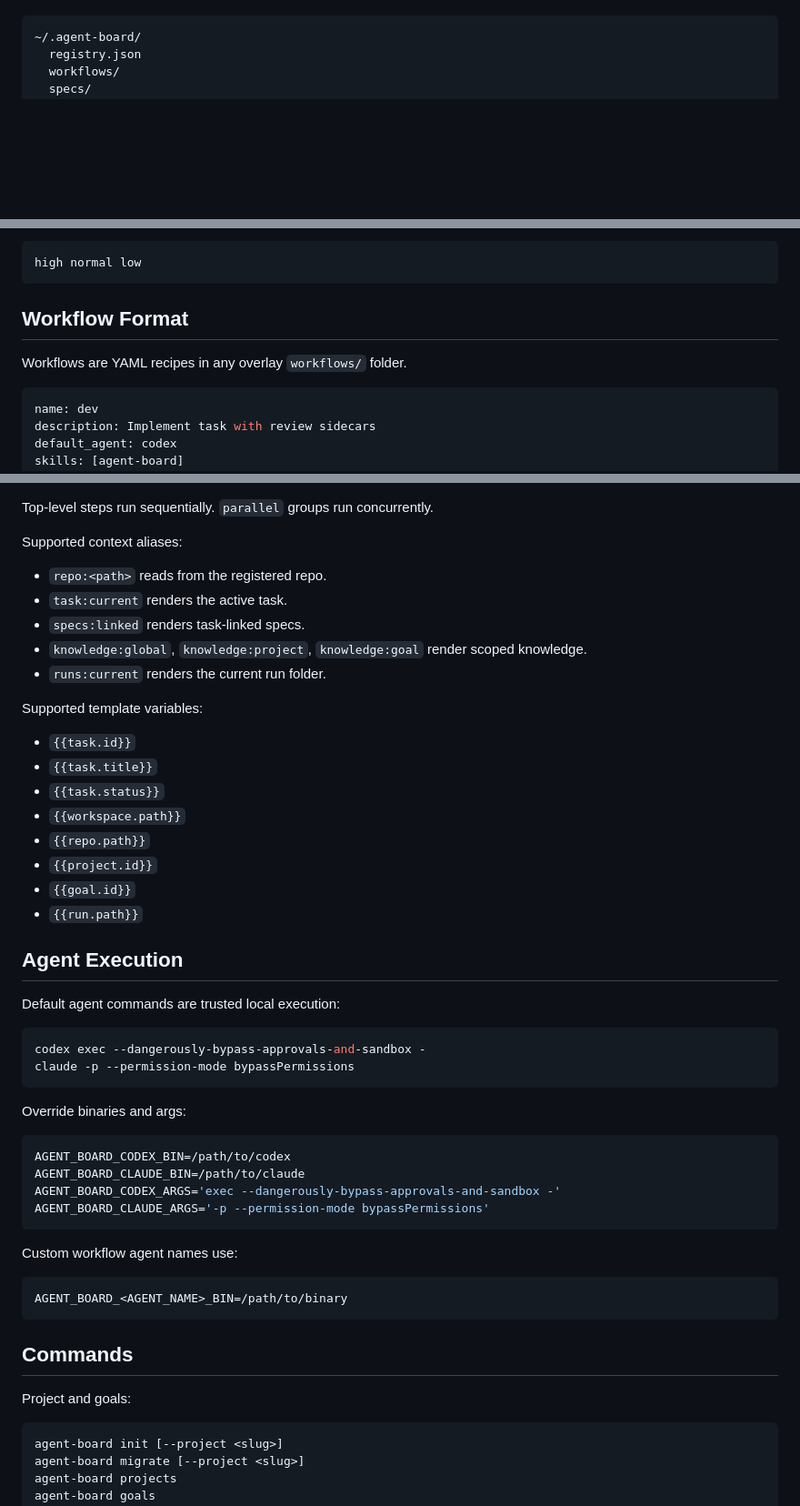
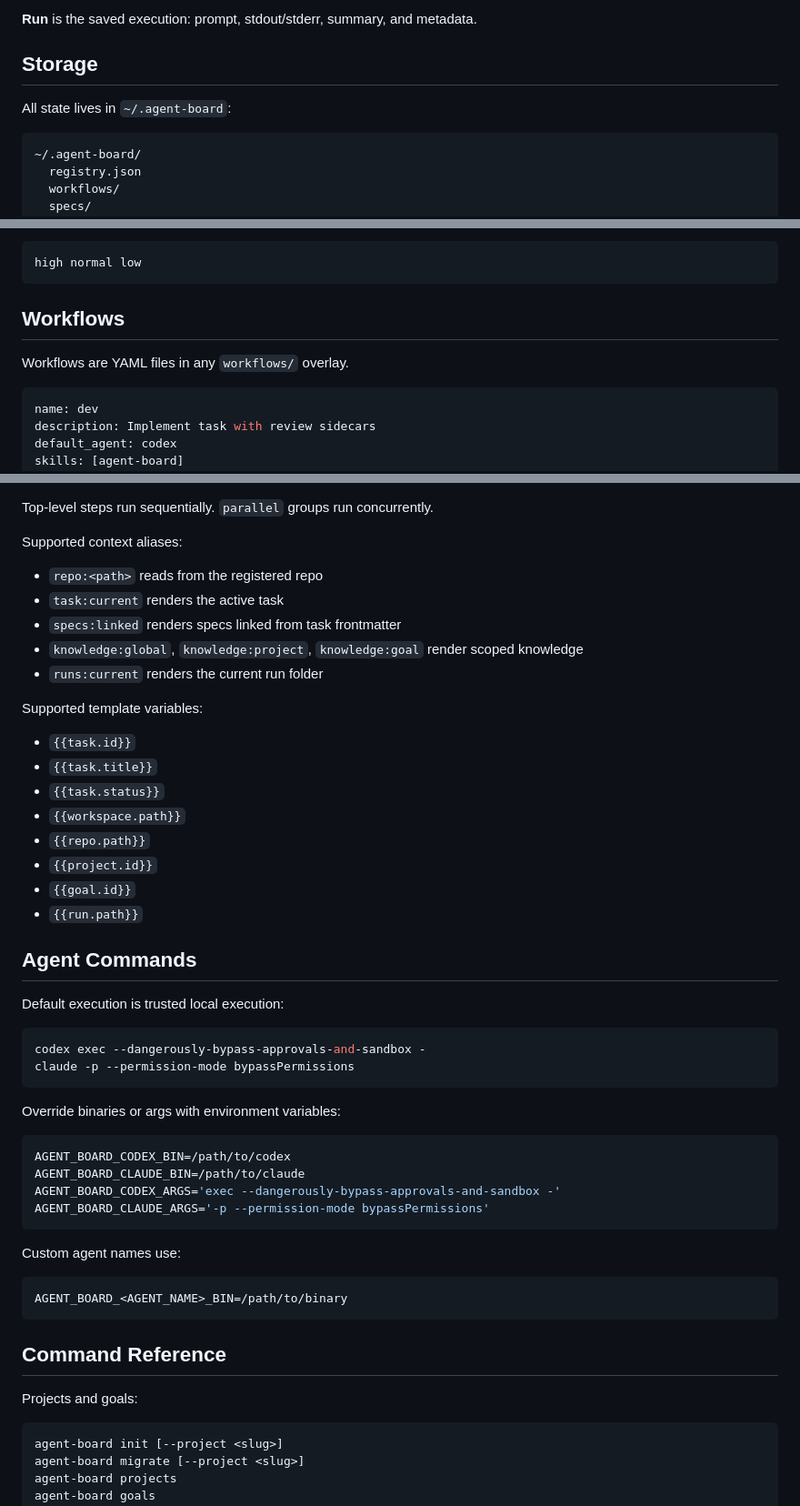
Before and after one commit to questpie/agent-board, a Markdown page: README.md, 3 parts joined by grey strips. Shown at 91% size. Drawn GitHub-style; blank space fills up the shorter version.

````diff
--- a/README.md
+++ b/README.md
@@ -75,3 +89,8 @@ There is no project-local `.agent` source of truth. Everything lives under `~/.a
+**Run** is the saved execution: prompt, stdout/stderr, summary, and metadata.
+
+## Storage
+
+All state lives in `~/.agent-board`:
 
 ```txt
 ~/.agent-board/
@@ -165,9 +180,9 @@ Priorities:
 high normal low
 ```
 
-## Workflow Format
+## Workflows
 
-Workflows are YAML recipes in any overlay `workflows/` folder.
+Workflows are YAML files in any `workflows/` overlay.
 
 ```yaml
 name: dev
@@ -214,11 +229,11 @@ Top-level steps run sequentially. `parallel` groups run concurrently.
 
 Supported context aliases:
 
-- `repo:<path>` reads from the registered repo.
-- `task:current` renders the active task.
-- `specs:linked` renders task-linked specs.
-- `knowledge:global`, `knowledge:project`, `knowledge:goal` render scoped knowledge.
-- `runs:current` renders the current run folder.
+- `repo:<path>` reads from the registered repo
+- `task:current` renders the active task
+- `specs:linked` renders specs linked from task frontmatter
+- `knowledge:global`, `knowledge:project`, `knowledge:goal` render scoped knowledge
+- `runs:current` renders the current run folder
 
 Supported template variables:
 
@@ -231,16 +246,16 @@ Supported template variables:
 - `{{goal.id}}`
 - `{{run.path}}`
 
-## Agent Execution
+## Agent Commands
 
-Default agent commands are trusted local execution:
+Default execution is trusted local execution:
 
 ```sh
 codex exec --dangerously-bypass-approvals-and-sandbox -
 claude -p --permission-mode bypassPermissions
 ```
 
-Override binaries and args:
+Override binaries or args with environment variables:
 
 ```sh
 AGENT_BOARD_CODEX_BIN=/path/to/codex
@@ -249,15 +264,15 @@ AGENT_BOARD_CODEX_ARGS='exec --dangerously-bypass-approvals-and-sandbox -'
 AGENT_BOARD_CLAUDE_ARGS='-p --permission-mode bypassPermissions'
 ```
 
-Custom workflow agent names use:
+Custom agent names use:
 
 ```sh
 AGENT_BOARD_<AGENT_NAME>_BIN=/path/to/binary
 ```
 
-## Commands
+## Command Reference
 
-Project and goals:
+Projects and goals:
 
 ```sh
 agent-board init [--project <slug>]
````
Also changed, not shown: other parts of README.md (+73 -98 lines).
